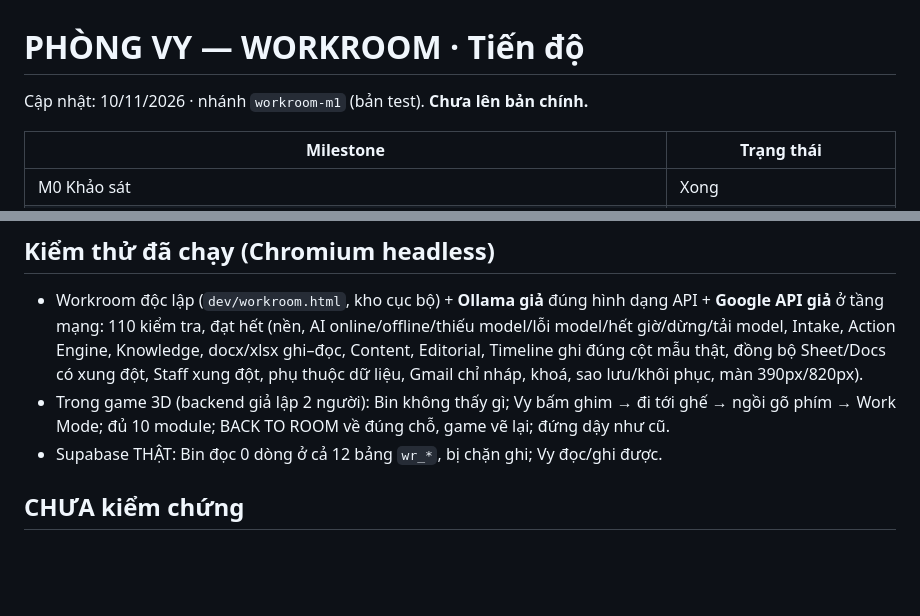
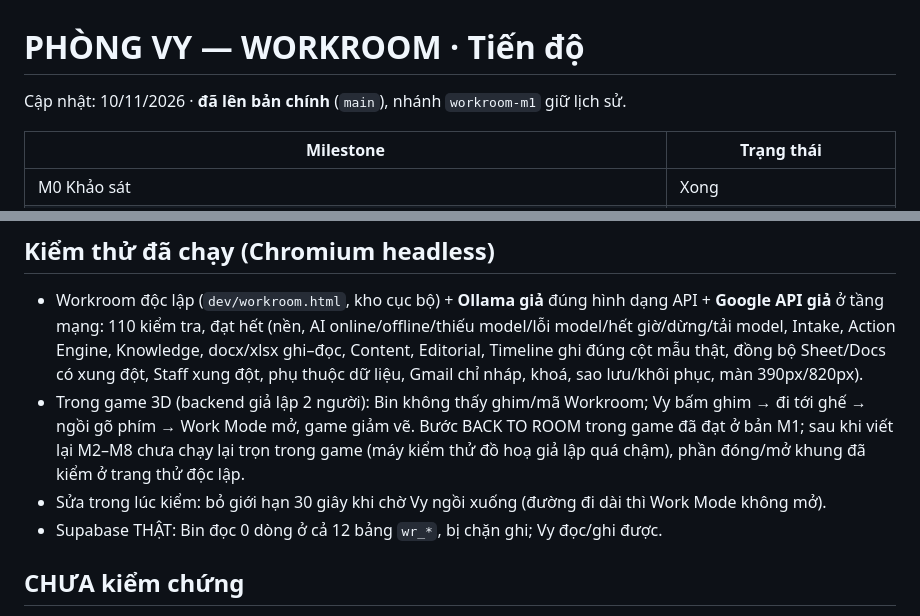
Before and after one commit to 24540300825-lab/vybin-multiplayer, a Markdown page: docs/WORKROOM_PROGRESS.md, 2 parts joined by grey strips. Rendered like a GitHub page; blank space fills up the shorter version.

Commit message:
Workroom: cập nhật tiến độ (đã lên bản chính)
Co-Authored-By: Claude Opus 5.5 <noreply@anthropic.com>
Claude-Session: https://claude.ai/code/session_011WJzm6TMSVje7YCDGNQBYV

```diff
--- a/docs/WORKROOM_PROGRESS.md
+++ b/docs/WORKROOM_PROGRESS.md
@@ -1,6 +1,6 @@
 # PHÒNG VY — WORKROOM · Tiến độ
 
-Cập nhật: 10/11/2026 · nhánh `workroom-m1` (bản test). **Chưa lên bản chính.**
+Cập nhật: 10/11/2026 · **đã lên bản chính** (`main`), nhánh `workroom-m1` giữ lịch sử.
 
 | Milestone | Trạng thái |
 |---|---|
@@ -16,7 +16,8 @@ Cập nhật: 10/11/2026 · nhánh `workroom-m1` (bản test). **Chưa lên bả
 
 ## Kiểm thử đã chạy (Chromium headless)
 - Workroom độc lập (`dev/workroom.html`, kho cục bộ) + **Ollama giả** đúng hình dạng API + **Google API giả** ở tầng mạng: 110 kiểm tra, đạt hết (nền, AI online/offline/thiếu model/lỗi model/hết giờ/dừng/tải model, Intake, Action Engine, Knowledge, docx/xlsx ghi–đọc, Content, Editorial, Timeline ghi đúng cột mẫu thật, đồng bộ Sheet/Docs có xung đột, Staff xung đột, phụ thuộc dữ liệu, Gmail chỉ nháp, khoá, sao lưu/khôi phục, màn 390px/820px).
-- Trong game 3D (backend giả lập 2 người): Bin không thấy gì; Vy bấm ghim → đi tới ghế → ngồi gõ phím → Work Mode; đủ 10 module; BACK TO ROOM về đúng chỗ, game vẽ lại; đứng dậy như cũ.
+- Trong game 3D (backend giả lập 2 người): Bin không thấy ghim/mã Workroom; Vy bấm ghim → đi tới ghế → ngồi gõ phím → Work Mode mở, game giảm vẽ. Bước BACK TO ROOM trong game đã đạt ở bản M1; sau khi viết lại M2–M8 chưa chạy lại trọn trong game (máy kiểm thử đồ hoạ giả lập quá chậm), phần đóng/mở khung đã kiểm ở trang thử độc lập.
+- Sửa trong lúc kiểm: bỏ giới hạn 30 giây khi chờ Vy ngồi xuống (đường đi dài thì Work Mode không mở).
 - Supabase THẬT: Bin đọc 0 dòng ở cả 12 bảng `wr_*`, bị chặn ghi; Vy đọc/ghi được.
 
 ## CHƯA kiểm chứng
```
